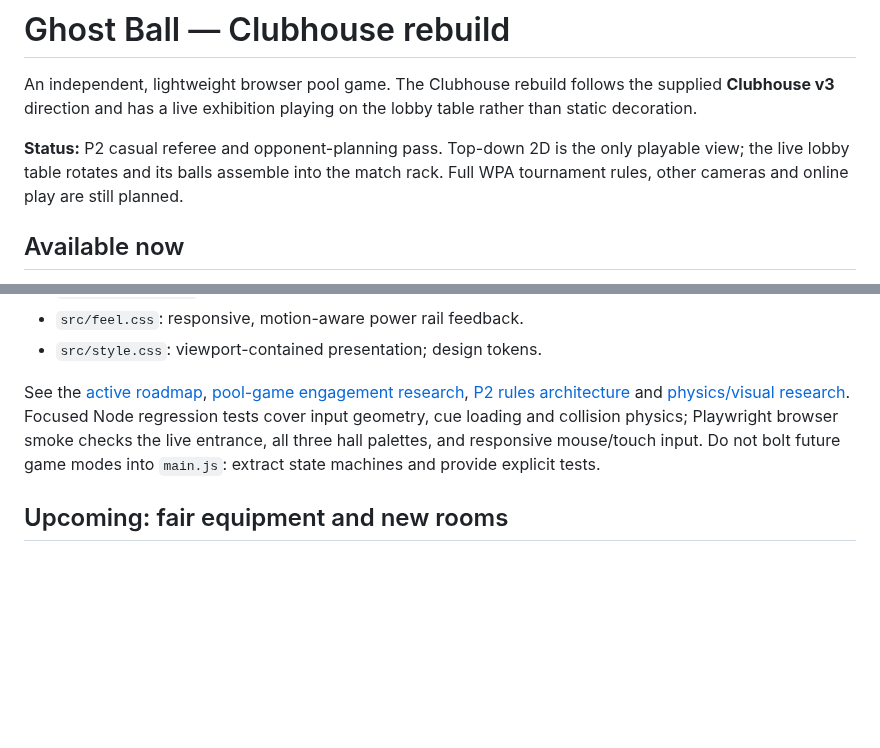
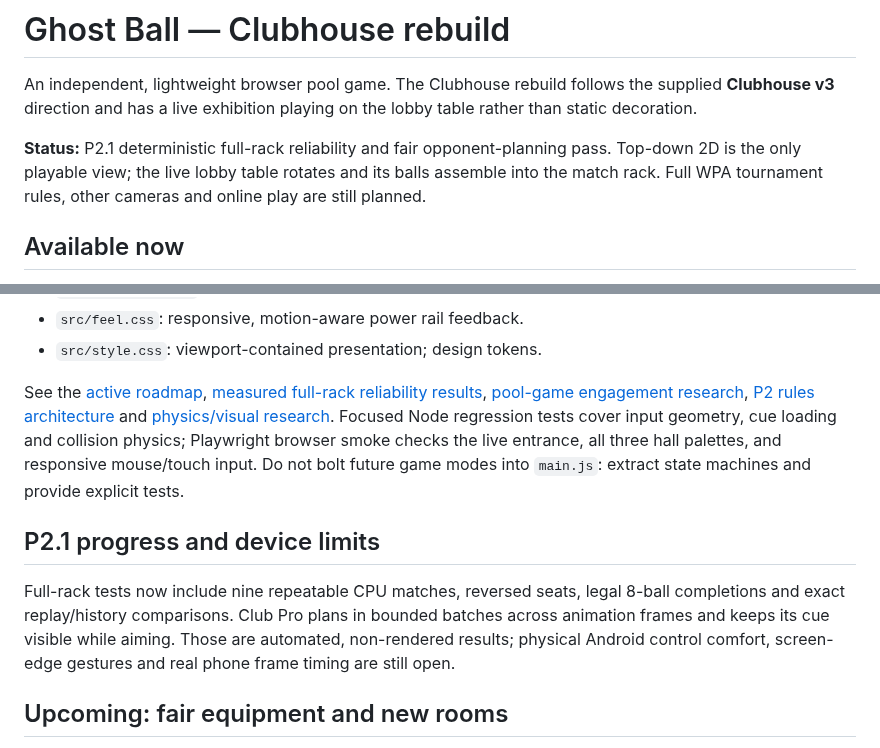
Before and after one commit to builtbysai/Ghost-Ball, a Markdown page: README.md, 2 parts joined by grey strips. GitHub-like rendering; blank space fills up the shorter version.

Commit message:
docs: clarify shipped opponent reliability and unsatisfied phone testing

```diff
--- a/README.md
+++ b/README.md
@@ -2,7 +2,7 @@
 
 An independent, lightweight browser pool game. The Clubhouse rebuild follows the supplied **Clubhouse v3** direction and has a live exhibition playing on the lobby table rather than static decoration.
 
-**Status:** P2 casual referee and opponent-planning pass. Top-down 2D is the only playable view; the live lobby table rotates and its balls assemble into the match rack. Full WPA tournament rules, other cameras and online play are still planned.
+**Status:** P2.1 deterministic full-rack reliability and fair opponent-planning pass. Top-down 2D is the only playable view; the live lobby table rotates and its balls assemble into the match rack. Full WPA tournament rules, other cameras and online play are still planned.
 
 ## Available now
 
@@ -45,7 +45,15 @@ No dependencies or build step. Code is grouped by responsibility:
 - `src/feel.css`: responsive, motion-aware power rail feedback.
 - `src/style.css`: viewport-contained presentation; design tokens.
 
-See the [active roadmap](docs/ROADMAP.md), [pool-game engagement research](docs/ENGAGEMENT-RESEARCH.md), [P2 rules architecture](docs/P2-RULES-ARCHITECTURE.md) and [physics/visual research](docs/RESEARCH.md). Focused Node regression tests cover input geometry, cue loading and collision physics; Playwright browser smoke checks the live entrance, all three hall palettes, and responsive mouse/touch input. Do not bolt future game modes into `main.js`: extract state machines and provide explicit tests.
+See the [active roadmap](docs/ROADMAP.md), [measured full-rack reliability results](docs/P2-1-RELIABILITY-LAB.md), [pool-game engagement research](docs/ENGAGEMENT-RESEARCH.md), [P2 rules architecture](docs/P2-RULES-ARCHITECTURE.md) and [physics/visual research](docs/RESEARCH.md). Focused Node regression tests cover input geometry, cue loading and collision physics; Playwright browser smoke checks the live entrance, all three hall palettes, and responsive mouse/touch input. Do not bolt future game modes into `main.js`: extract state machines and provide explicit tests.
+
+## P2.1 progress and device limits
+
+Full-rack tests now include nine repeatable CPU matches, reversed seats,
+legal 8-ball completions and exact replay/history comparisons. Club Pro plans
+in bounded batches across animation frames and keeps its cue visible while
+aiming. Those are automated, non-rendered results; physical Android control
+comfort, screen-edge gestures and real phone frame timing are still open.
 
 ## Upcoming: fair equipment and new rooms
 
```
